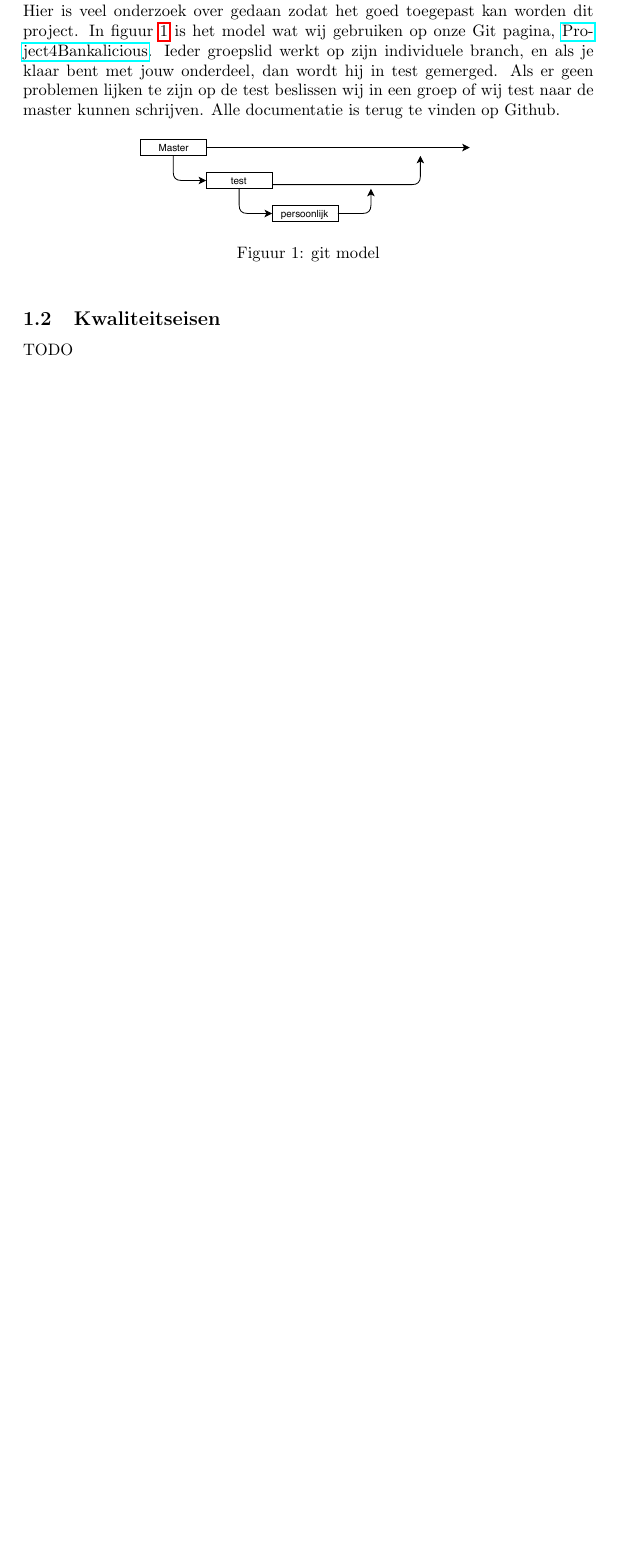
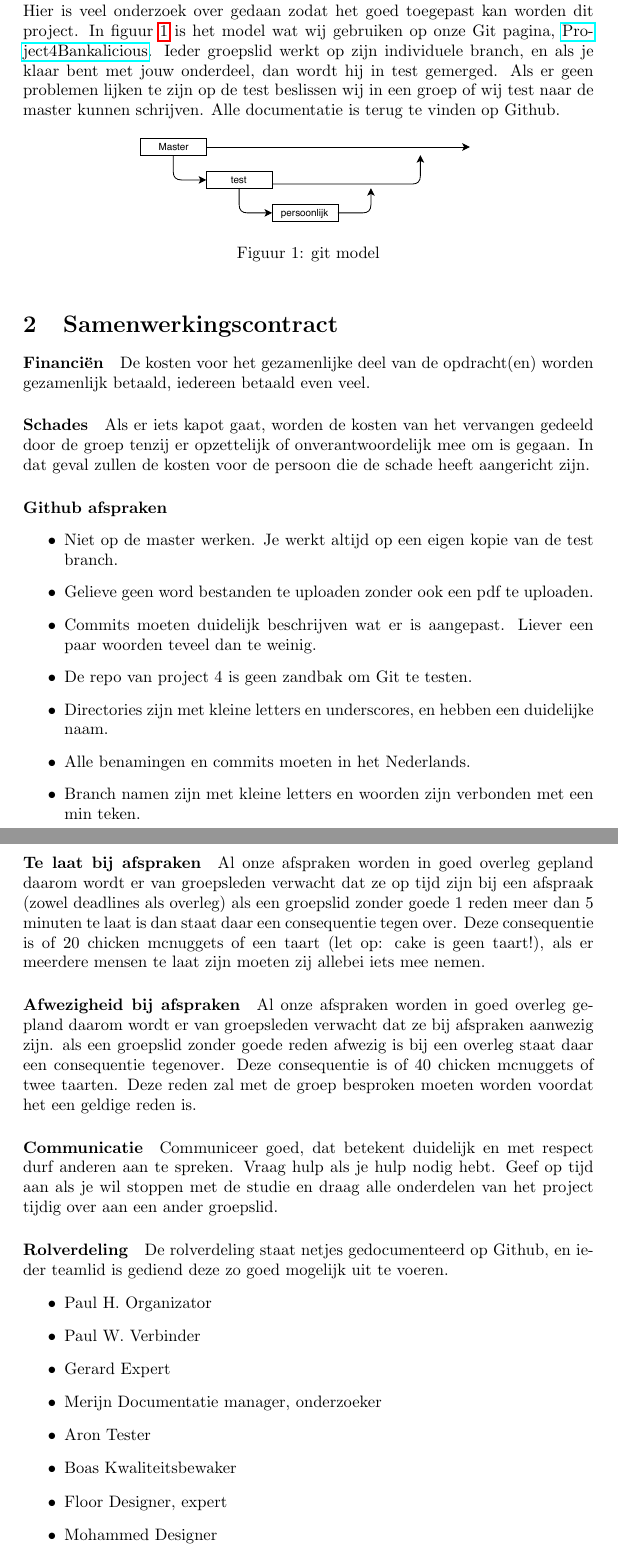
Before and after one commit to Gewad/Project4Bankalicious, a LaTeX paper (product/documentatie.tex): part of page 3 of 8 before the commit and two parts of pages 3 and 4 of 9 after it, the two joined at a grey line, cut so that both start at the same text, the shorter picture padded with empty space. Compiled offline with pdfLaTeX.

Commit message:
TODO van productverslag aangepast

```diff
--- a/product/documentatie.tex
+++ b/product/documentatie.tex
@@ -72,6 +72,68 @@ Alle documentatie is terug te vinden op Github.
         \label{fig: git model}
 \end{figure}
 
+\section{Samenwerkingscontract}
+
+\paragraph{Financi\"en}
+
+De kosten voor het gezamenlijke deel van de opdracht(en) worden gezamenlijk betaald, iedereen betaald even veel.
+
+\paragraph{Schades}
+
+Als er iets kapot gaat, worden de kosten van het vervangen gedeeld door de groep tenzij er opzettelijk of onverantwoordelijk mee om is gegaan.
+In dat geval zullen de kosten voor de persoon die de schade heeft aangericht zijn.
+
+\paragraph{Github afspraken}
+
+\begin{itemize}
+\item Niet op de master werken. Je werkt altijd op een eigen kopie van de test branch.
+\item Gelieve geen word bestanden te uploaden zonder ook een pdf te uploaden.
+\item Commits moeten duidelijk beschrijven wat er is aangepast. Liever een paar woorden teveel dan te weinig.
+\item De repo van project 4 is geen zandbak om Git te testen.
+\item Directories zijn met kleine letters en underscores, en hebben een duidelijke naam.
+\item Alle benamingen en commits moeten in het Nederlands.
+\item Branch namen zijn met kleine letters en woorden zijn verbonden met een min teken.
+\end{itemize}
+
+\paragraph{Te laat bij afspraken}
+
+Al onze afspraken worden in goed overleg gepland daarom wordt er van groepsleden verwacht
+dat ze op tijd zijn bij een afspraak (zowel deadlines als overleg) als een groepslid zonder goede
+1
+reden meer dan 5 minuten te laat is dan staat daar een consequentie tegen over. Deze
+consequentie is of 20 chicken mcnuggets of een taart (let op: cake is geen taart!), als er
+meerdere mensen te laat zijn moeten zij allebei iets mee nemen.
+
+\paragraph{Afwezigheid bij afspraken}
+
+Al onze afspraken worden in goed overleg gepland daarom wordt er van groepsleden verwacht
+dat ze bij afspraken aanwezig zijn. als een groepslid zonder goede reden afwezig is bij een
+overleg staat daar een consequentie tegenover. Deze consequentie is of 40 chicken mcnuggets
+of twee taarten. Deze reden zal met de groep besproken moeten worden voordat het een geldige reden is.
+
+\paragraph{Communicatie}
+
+Communiceer goed, dat betekent duidelijk en met respect durf anderen aan te spreken.
+Vraag hulp als je hulp nodig hebt.
+Geef op tijd aan als je wil stoppen met de studie en draag alle onderdelen van het project tijdig
+over aan een ander groepslid.
+
+\paragraph{Rolverdeling}
+
+De rolverdeling staat netjes gedocumenteerd op Github, en ieder teamlid is gediend deze zo
+goed mogelijk uit te voeren.
+\begin{itemize}
+\item Paul H. Organizator
+\item Paul W. Verbinder
+\item Gerard Expert
+\item Merijn Documentatie manager, onderzoeker
+\item Aron Tester
+\item Boas Kwaliteitsbewaker
+\item Floor Designer, expert
+\item Mohammed Designer
+\end{itemize}
+
+\newpage
+
 \subsection{Kwaliteitseisen}
 
-TODO
```
Also changed, not shown: product/documentatie.pdf, product/documentatie.tex (55 more changed lines), 6 other files.
